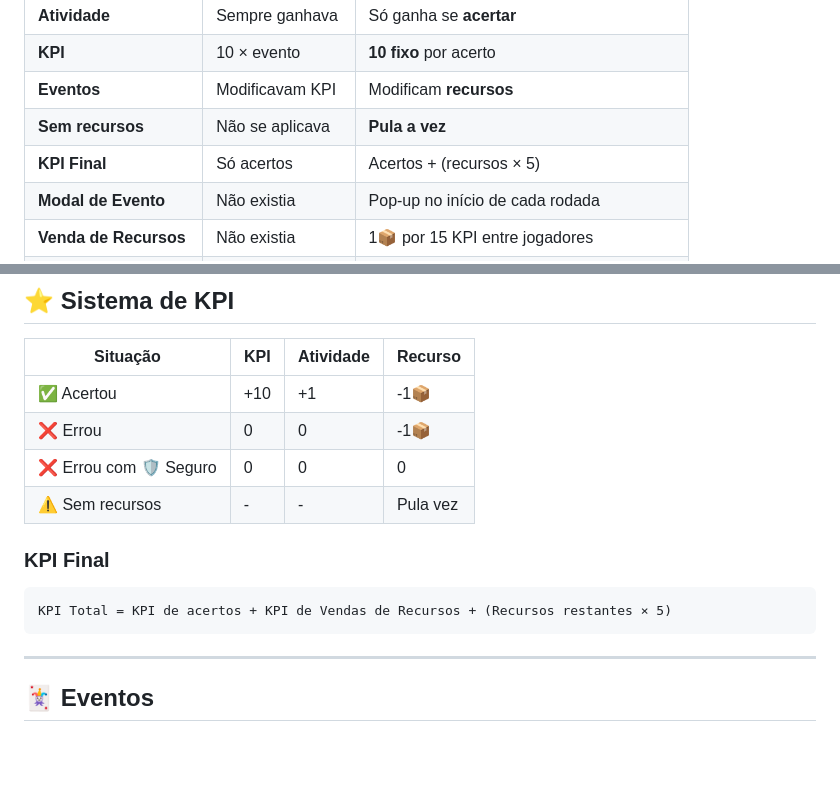
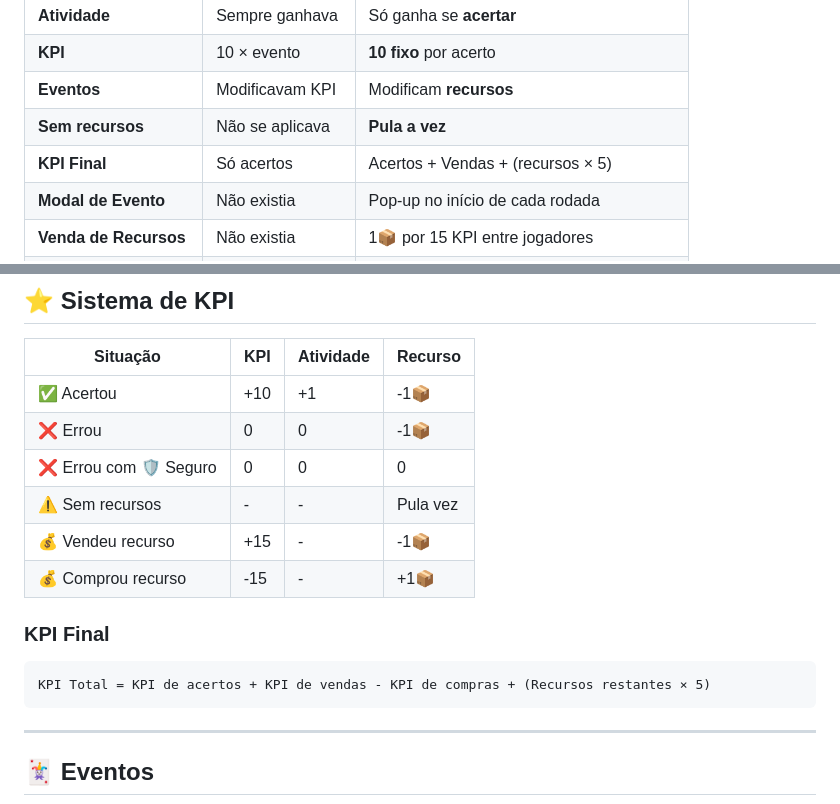
Before and after one commit to vinicius-losekann/pm-the-kpi-master, a Markdown page: readme.md, 2 parts joined by grey strips. GitHub-like rendering; blank space fills up the shorter version.

Commit message:
v2.0.0.1 - Revise KPI Final and resource transaction effects
Updated KPI Final calculation and added resource sale and purchase effects.

````diff
--- a/readme.md
+++ b/readme.md
@@ -14,7 +14,7 @@
 | **KPI** | 10 × evento | **10 fixo** por acerto |
 | **Eventos** | Modificavam KPI | Modificam **recursos** |
 | **Sem recursos** | Não se aplicava | **Pula a vez** |
-| **KPI Final** | Só acertos | Acertos + (recursos × 5) |
+| **KPI Final** | Só acertos | Acertos + Vendas + (recursos × 5) |
 | **Modal de Evento** | Não existia | Pop-up no início de cada rodada |
 | **Venda de Recursos** | Não existia | 1📦 por 15 KPI entre jogadores |
 | **Debug mode** | Simulação básica | Progressão individual, travas de segurança |
@@ -51,10 +51,12 @@
 | ❌ Errou | 0 | 0 | -1📦 |
 | ❌ Errou com 🛡️ Seguro | 0 | 0 | 0 |
 | ⚠️ Sem recursos | - | - | Pula vez |
+| 💰 Vendeu recurso | +15 | - | -1📦 |
+| 💰 Comprou recurso | -15 | - | +1📦 |
 
 ### KPI Final
 ```
-KPI Total = KPI de acertos + KPI de Vendas de Recursos + (Recursos restantes × 5)
+KPI Total = KPI de acertos + KPI de vendas - KPI de compras + (Recursos restantes × 5)
 ```
 
 ---
````
